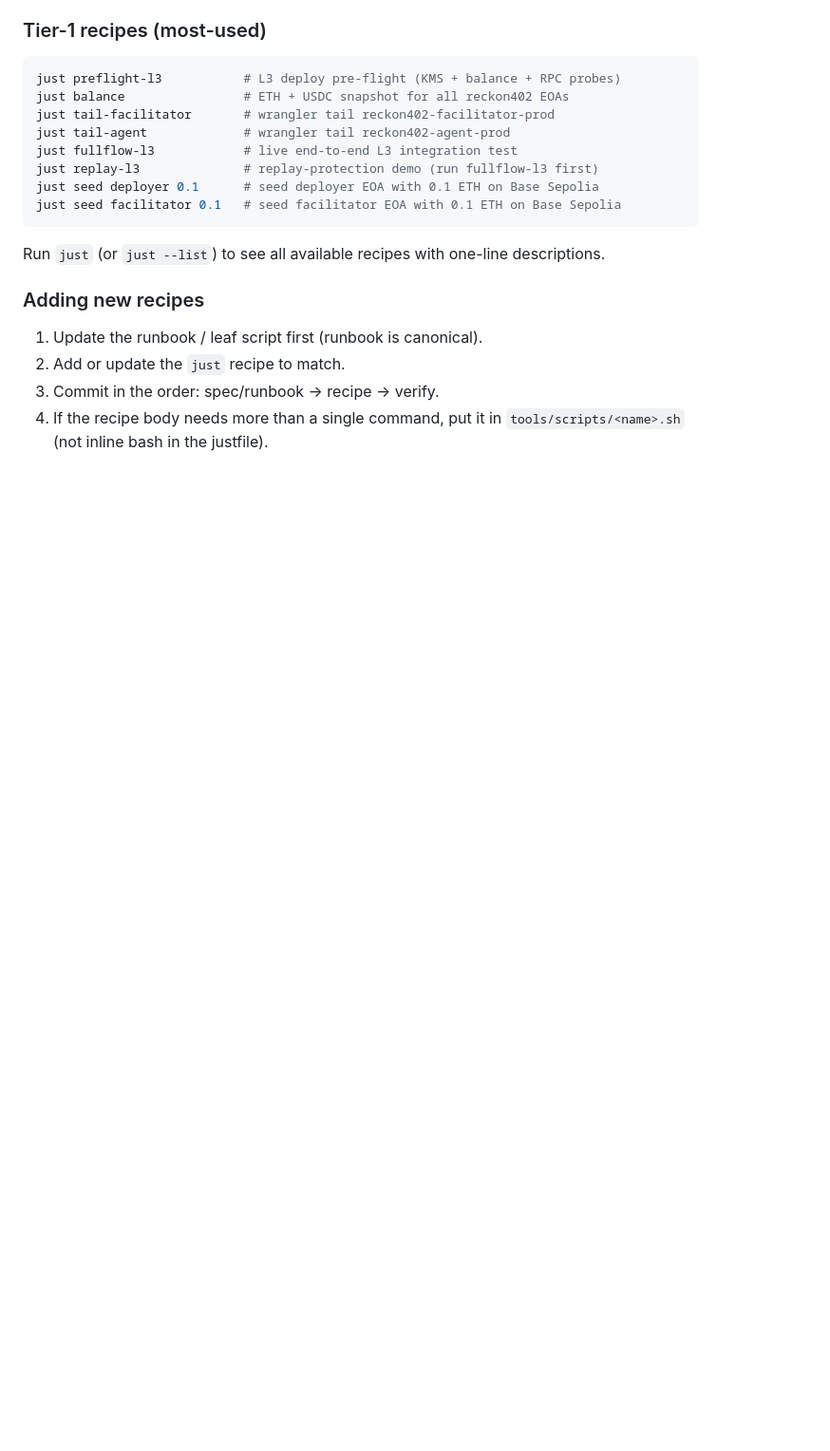
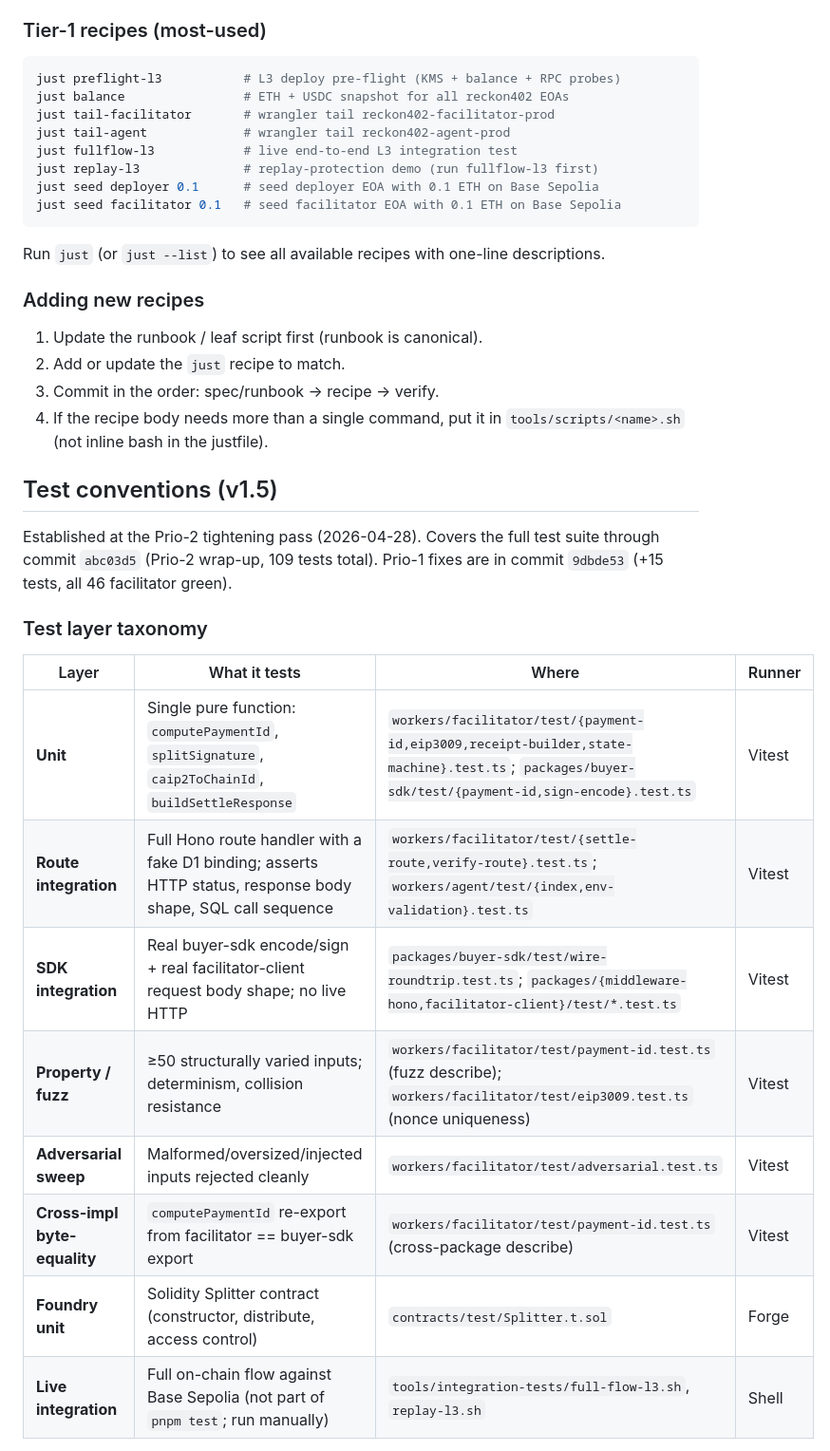
Before and after one commit to hamiha70/reckon402, a Markdown page: AGENTS.md, the part around one of its changes. Shown at 95% size. Drawn GitHub-style; blank space fills up the shorter version.

```diff
--- a/AGENTS.md
+++ b/AGENTS.md
@@ -453,3 +453,22 @@ one-line descriptions.
 4. If the recipe body needs more than a single command, put it in
    `tools/scripts/<name>.sh` (not inline bash in the justfile).
 
+## Test conventions (v1.5)
+
+Established at the Prio-2 tightening pass (2026-04-28). Covers the full
+test suite through commit `abc03d5` (Prio-2 wrap-up, 109 tests total).
+Prio-1 fixes are in commit `9dbde53` (+15 tests, all 46 facilitator green).
+
+### Test layer taxonomy
+
+| Layer | What it tests | Where | Runner |
+| ----- | ------------- | ----- | ------ |
+| **Unit** | Single pure function: `computePaymentId`, `splitSignature`, `caip2ToChainId`, `buildSettleResponse` | `workers/facilitator/test/{payment-id,eip3009,receipt-builder,state-machine}.test.ts`; `packages/buyer-sdk/test/{payment-id,sign-encode}.test.ts` | Vitest |
+| **Route integration** | Full Hono route handler with a fake D1 binding; asserts HTTP status, response body shape, SQL call sequence | `workers/facilitator/test/{settle-route,verify-route}.test.ts`; `workers/agent/test/{index,env-validation}.test.ts` | Vitest |
+| **SDK integration** | Real buyer-sdk encode/sign + real facilitator-client request body shape; no live HTTP | `packages/buyer-sdk/test/wire-roundtrip.test.ts`; `packages/{middleware-hono,facilitator-client}/test/*.test.ts` | Vitest |
+| **Property / fuzz** | ≥50 structurally varied inputs; determinism, collision resistance | `workers/facilitator/test/payment-id.test.ts` (fuzz describe); `workers/facilitator/test/eip3009.test.ts` (nonce uniqueness) | Vitest |
+| **Adversarial sweep** | Malformed/oversized/injected inputs rejected cleanly | `workers/facilitator/test/adversarial.test.ts` | Vitest |
+| **Cross-impl byte-equality** | `computePaymentId` re-export from facilitator == buyer-sdk export | `workers/facilitator/test/payment-id.test.ts` (cross-package describe) | Vitest |
+| **Foundry unit** | Solidity Splitter contract (constructor, distribute, access control) | `contracts/test/Splitter.t.sol` | Forge |
+| **Live integration** | Full on-chain flow against Base Sepolia (not part of `pnpm test`; run manually) | `tools/integration-tests/full-flow-l3.sh`, `replay-l3.sh` | Shell |
+
```
Also changed, not shown: other parts of AGENTS.md (+51 -0 lines).
